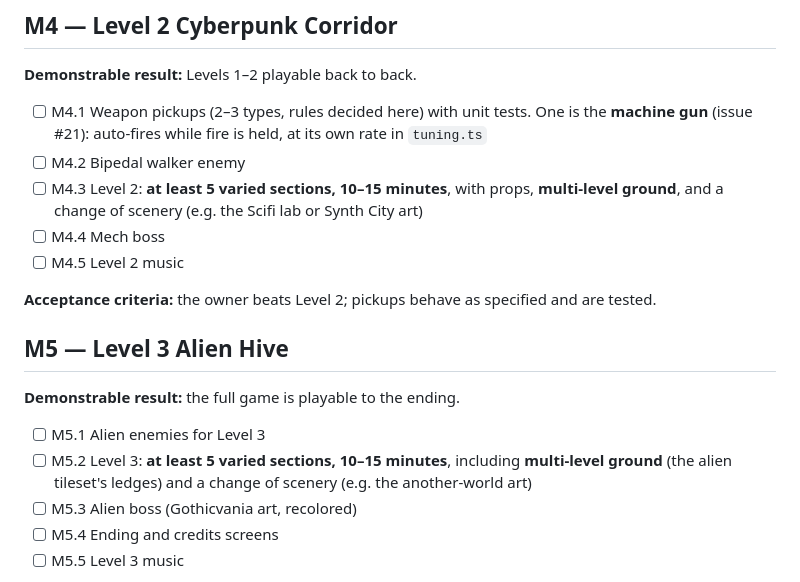
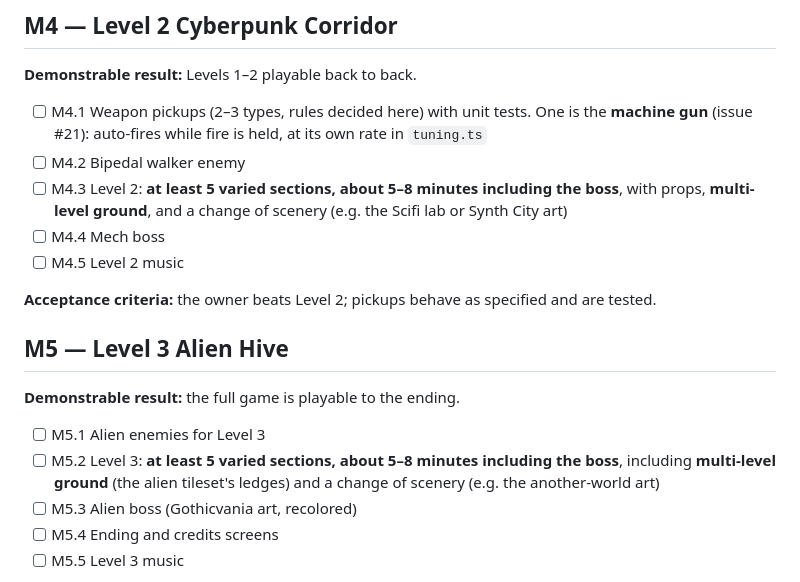
Before and after one commit to soncsec/contro, a Markdown page: ROADMAP.md, the part around one of its changes. Drawn GitHub-style.

Commit message:
Set the level length target to 5-8 minutes with the boss
Co-Authored-By: Claude Opus 5.5 <noreply@anthropic.com>
Claude-Session: https://claude.ai/code/session_01H8gJtNpw6EizHZo5rzinF9

```diff
--- a/ROADMAP.md
+++ b/ROADMAP.md
@@ -109,7 +109,7 @@
 
 - [ ] M4.1 Weapon pickups (2–3 types, rules decided here) with unit tests. One is the **machine gun** (issue #21): auto-fires while fire is held, at its own rate in `tuning.ts`
 - [ ] M4.2 Bipedal walker enemy
-- [ ] M4.3 Level 2: **at least 5 varied sections, 10–15 minutes**, with props, **multi-level ground**, and a change of scenery (e.g. the Scifi lab or Synth City art)
+- [ ] M4.3 Level 2: **at least 5 varied sections, about 5–8 minutes including the boss**, with props, **multi-level ground**, and a change of scenery (e.g. the Scifi lab or Synth City art)
 - [ ] M4.4 Mech boss
 - [ ] M4.5 Level 2 music
 
@@ -120,7 +120,7 @@
 **Demonstrable result:** the full game is playable to the ending.
 
 - [ ] M5.1 Alien enemies for Level 3
-- [ ] M5.2 Level 3: **at least 5 varied sections, 10–15 minutes**, including **multi-level ground** (the alien tileset's ledges) and a change of scenery (e.g. the another-world art)
+- [ ] M5.2 Level 3: **at least 5 varied sections, about 5–8 minutes including the boss**, including **multi-level ground** (the alien tileset's ledges) and a change of scenery (e.g. the another-world art)
 - [ ] M5.3 Alien boss (Gothicvania art, recolored)
 - [ ] M5.4 Ending and credits screens
 - [ ] M5.5 Level 3 music
```
Also changed, not shown: other parts of ROADMAP.md (+1 -1 lines), PROJECT.md (+1 -1 lines).
